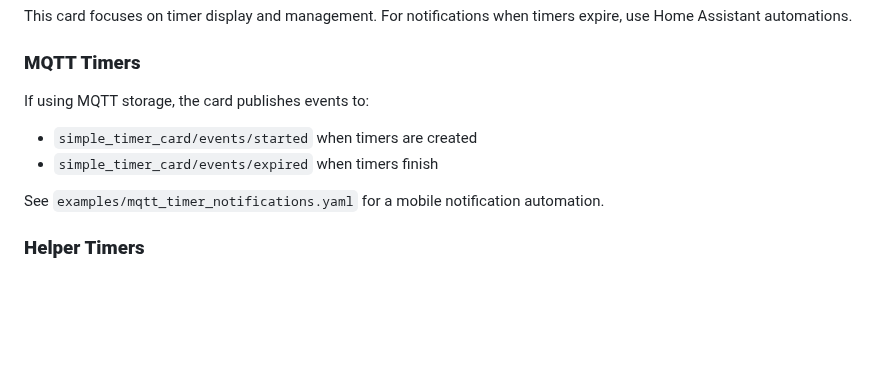
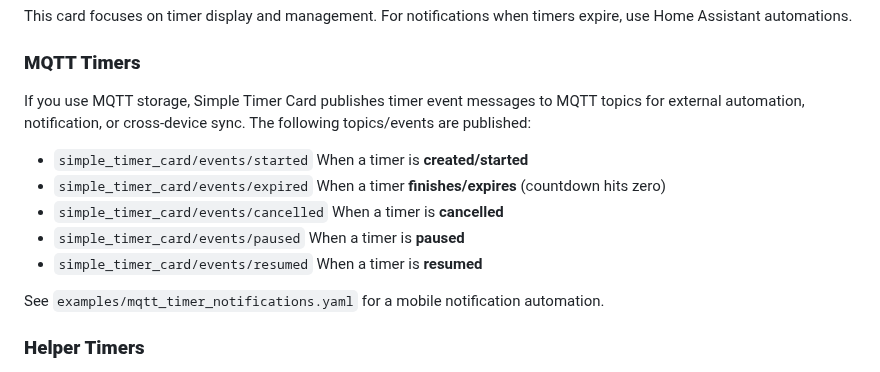
Before and after one commit to eyalgal/simple-timer-card, a Markdown page: README.md, the part around the change. Drawn GitHub-style; blank space fills up the shorter version.

Commit message:
Enhance MQTT timers documentation with more events
Expanded MQTT timers section to include additional events.

```diff
--- a/README.md
+++ b/README.md
@@ -187,9 +187,13 @@ Each entity in the `entities` array can be either a simple string (entity ID) or
 This card focuses on timer display and management. For notifications when timers expire, use Home Assistant automations.
 
 ### **MQTT Timers**
-If using MQTT storage, the card publishes events to:
-- `simple_timer_card/events/started` when timers are created
-- `simple_timer_card/events/expired` when timers finish
+If you use MQTT storage, Simple Timer Card publishes timer event messages to MQTT topics for external automation, notification, or cross-device sync. The following topics/events are published:
+
+- `simple_timer_card/events/started` When a timer is **created/started**
+- `simple_timer_card/events/expired` When a timer **finishes/expires** (countdown hits zero)
+- `simple_timer_card/events/cancelled` When a timer is **cancelled**
+- `simple_timer_card/events/paused` When a timer is **paused**
+- `simple_timer_card/events/resumed` When a timer is **resumed**
 
 See `examples/mqtt_timer_notifications.yaml` for a mobile notification automation.
 
```
